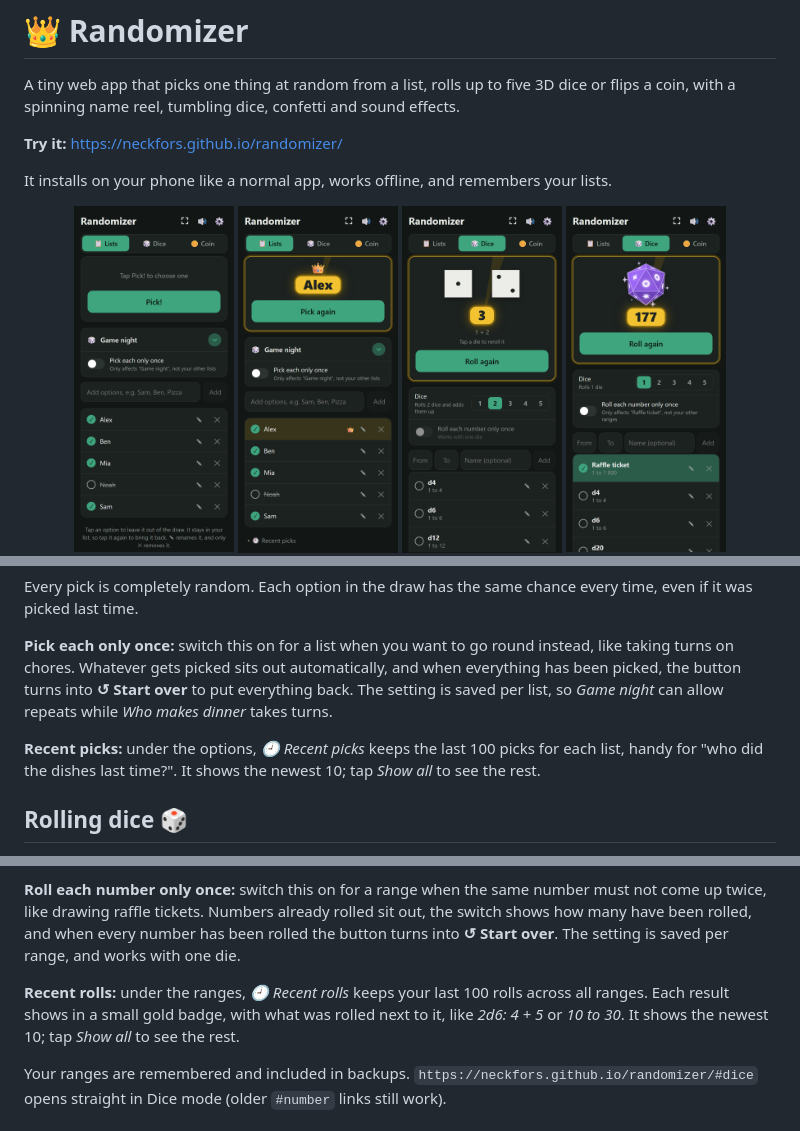
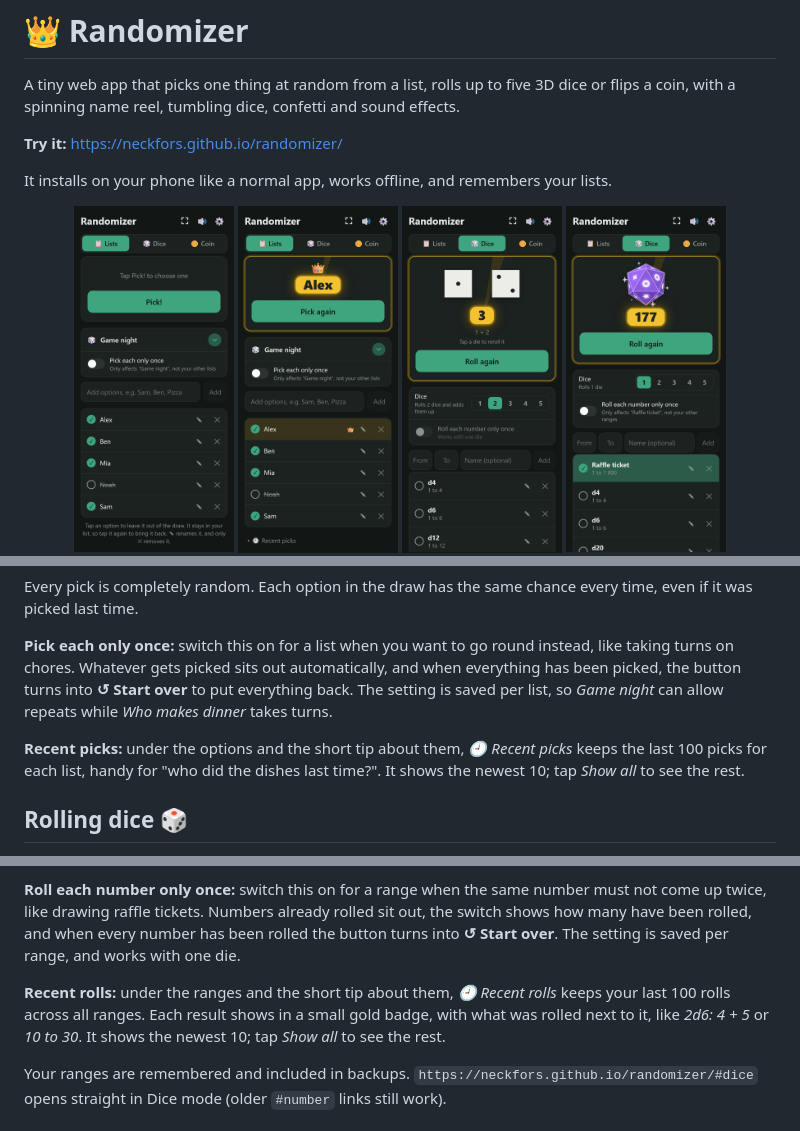
Before and after one commit to neckfors/randomizer, a Markdown page: README.md, 3 parts joined by grey strips. Drawn GitHub-style; pictures changed too: screenshots/lists.png.

```diff
--- a/README.md
+++ b/README.md
@@ -46,7 +46,7 @@ Every pick is completely random. Each option in the draw has the same chance eve
 
 **Pick each only once:** switch this on for a list when you want to go round instead, like taking turns on chores. Whatever gets picked sits out automatically, and when everything has been picked, the button turns into **↺ Start over** to put everything back. The setting is saved per list, so *Game night* can allow repeats while *Who makes dinner* takes turns.
 
-**Recent picks:** under the options, *🕘 Recent picks* keeps the last 100 picks for each list, handy for "who did the dishes last time?". It shows the newest 10; tap *Show all* to see the rest.
+**Recent picks:** under the options and the short tip about them, *🕘 Recent picks* keeps the last 100 picks for each list, handy for "who did the dishes last time?". It shows the newest 10; tap *Show all* to see the rest.
 
 ## Rolling dice 🎲
 
@@ -60,7 +60,7 @@ Switch to **🎲 Dice** at the top to roll dice, or any random number, instead o
 
 **Roll each number only once:** switch this on for a range when the same number must not come up twice, like drawing raffle tickets. Numbers already rolled sit out, the switch shows how many have been rolled, and when every number has been rolled the button turns into **↺ Start over**. The setting is saved per range, and works with one die.
 
-**Recent rolls:** under the ranges, *🕘 Recent rolls* keeps your last 100 rolls across all ranges. Each result shows in a small gold badge, with what was rolled next to it, like *2d6: 4 + 5* or *10 to 30*. It shows the newest 10; tap *Show all* to see the rest.
+**Recent rolls:** under the ranges and the short tip about them, *🕘 Recent rolls* keeps your last 100 rolls across all ranges. Each result shows in a small gold badge, with what was rolled next to it, like *2d6: 4 + 5* or *10 to 30*. It shows the newest 10; tap *Show all* to see the rest.
 
 Your ranges are remembered and included in backups. `https://neckfors.github.io/randomizer/#dice` opens straight in Dice mode (older `#number` links still work).
 
```
Also changed, not shown: other parts of README.md (+1 -1 lines), 2 other files.
